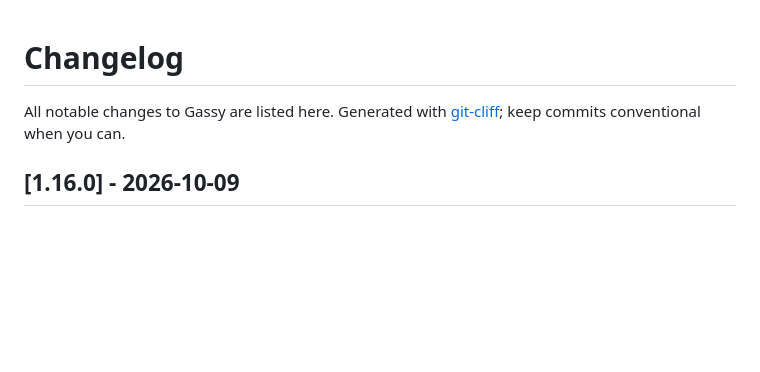
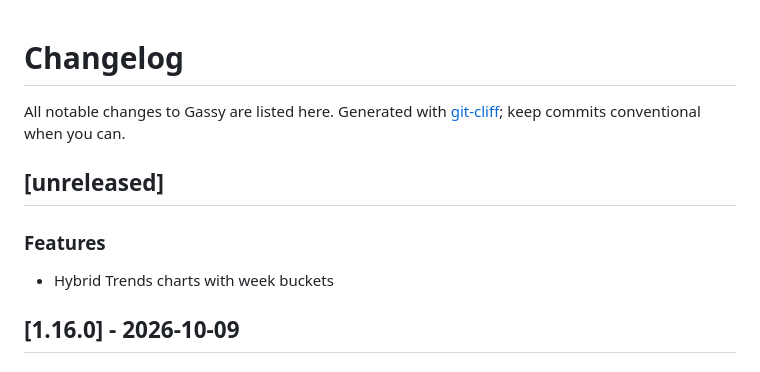
Before and after one commit to jr00ck/gassy, a Markdown page: CHANGELOG.md, the part around the change. Drawn GitHub-style; blank space fills up the shorter version.

```diff
--- a/CHANGELOG.md
+++ b/CHANGELOG.md
@@ -4,6 +4,11 @@ All notable changes to Gassy are listed here.
 Generated with [git-cliff](https://git-cliff.org); keep commits conventional when you can.
 
 <!-- git-cliff: end of header -->
+## [unreleased]
+
+### Features
+
+- Hybrid Trends charts with week buckets
 ## [1.16.0] - 2026-10-09
 
 ### Features
```
